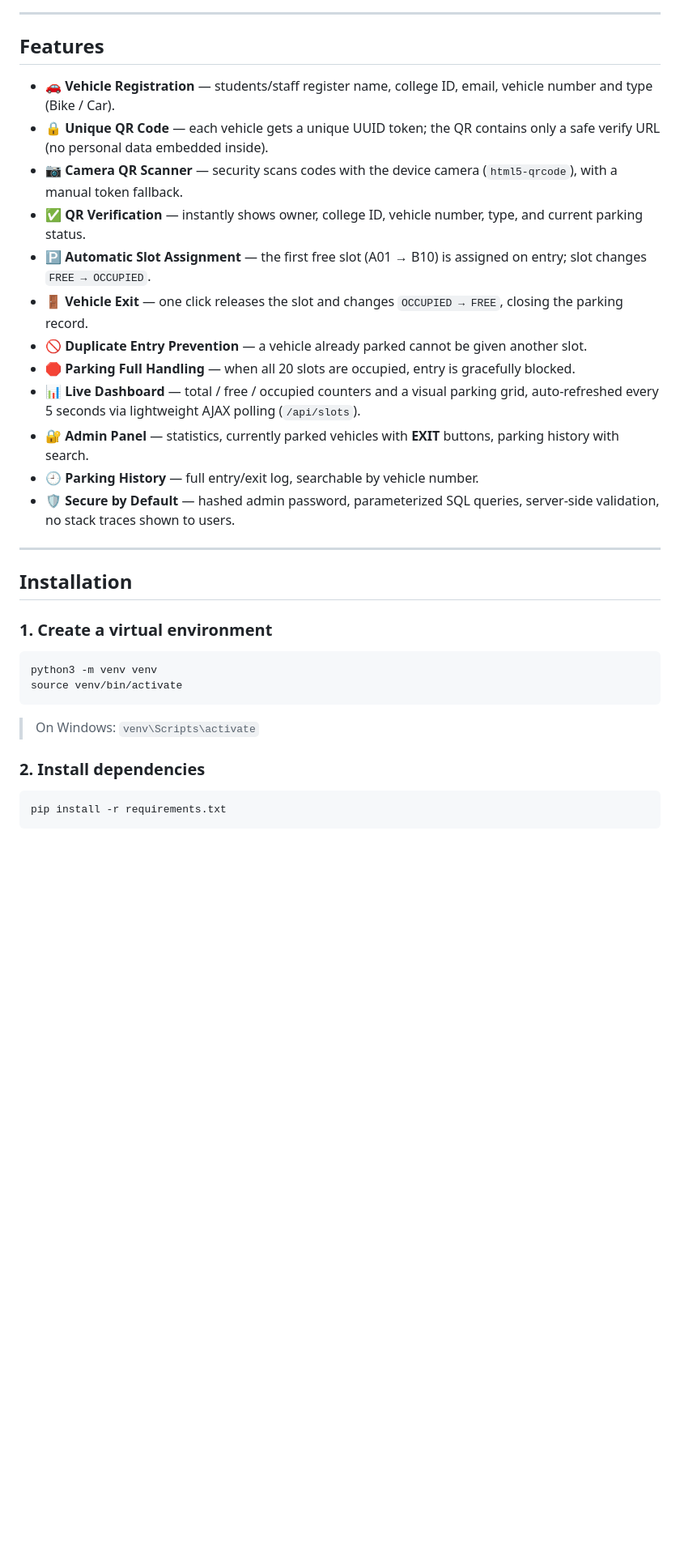
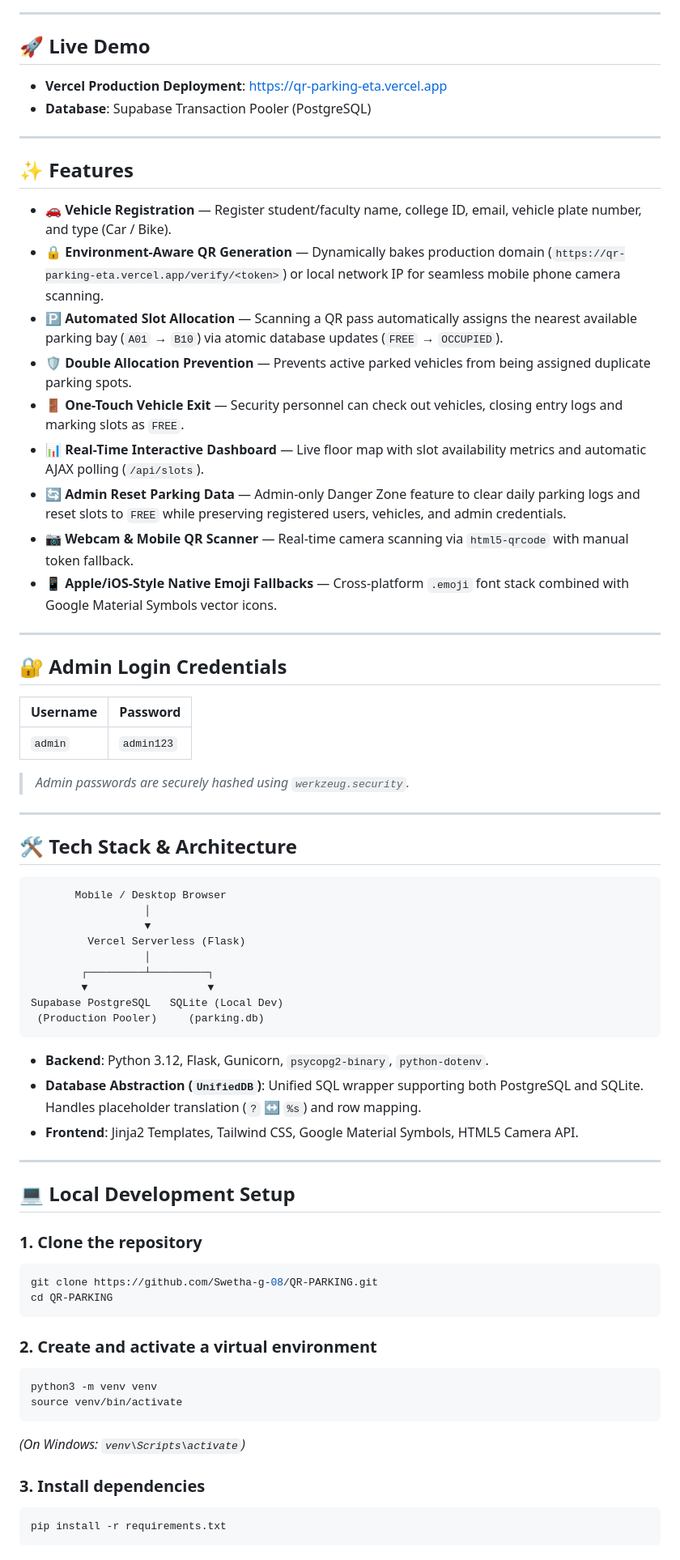
Before and after one commit to Swetha-g-08/QR-PARKING, a Markdown page: README.md, the part around one of its changes. Shown at 81% size. Drawn GitHub-style; blank space fills up the shorter version.

````diff
--- a/README.md
+++ b/README.md
@@ -11,48 +10,73 @@ all in real time.
 
 ---
 
-## Features
+## 🚀 Live Demo
 
-- 🚗 **Vehicle Registration** — students/staff register name, college ID, email,
-  vehicle number and type (Bike / Car).
-- 🔒 **Unique QR Code** — each vehicle gets a unique UUID token; the QR contains
-  only a safe verify URL (no personal data embedded inside).
-- 📷 **Camera QR Scanner** — security scans codes with the device camera
-  (`html5-qrcode`), with a manual token fallback.
-- ✅ **QR Verification** — instantly shows owner, college ID, vehicle number,
-  type, and current parking status.
-- 🅿️ **Automatic Slot Assignment** — the first free slot (A01 → B10) is assigned
-  on entry; slot changes `FREE → OCCUPIED`.
-- 🚪 **Vehicle Exit** — one click releases the slot and changes
-  `OCCUPIED → FREE`, closing the parking record.
-- 🚫 **Duplicate Entry Prevention** — a vehicle already parked cannot be given
-  another slot.
-- 🛑 **Parking Full Handling** — when all 20 slots are occupied, entry is
-  gracefully blocked.
-- 📊 **Live Dashboard** — total / free / occupied counters and a visual parking
-  grid, auto-refreshed every 5 seconds via lightweight AJAX polling
-  (`/api/slots`).
-- 🔐 **Admin Panel** — statistics, currently parked vehicles with **EXIT**
-  buttons, parking history with search.
-- 🕘 **Parking History** — full entry/exit log, searchable by vehicle number.
-- 🛡️ **Secure by Default** — hashed admin password, parameterized SQL queries,
-  server-side validation, no stack traces shown to users.
+- **Vercel Production Deployment**: [https://qr-parking-eta.vercel.app](https://qr-parking-eta.vercel.app)
+- **Database**: Supabase Transaction Pooler (PostgreSQL)
 
 ---
 
-## Installation
+## ✨ Features
 
-### 1. Create a virtual environment
+- 🚗 **Vehicle Registration** — Register student/faculty name, college ID, email, vehicle plate number, and type (Car / Bike).
+- 🔒 **Environment-Aware QR Generation** — Dynamically bakes production domain (`https://qr-parking-eta.vercel.app/verify/<token>`) or local network IP for seamless mobile phone camera scanning.
+- 🅿️ **Automated Slot Allocation** — Scanning a QR pass automatically assigns the nearest available parking bay (`A01` → `B10`) via atomic database updates (`FREE` → `OCCUPIED`).
+- 🛡️ **Double Allocation Prevention** — Prevents active parked vehicles from being assigned duplicate parking spots.
+- 🚪 **One-Touch Vehicle Exit** — Security personnel can check out vehicles, closing entry logs and marking slots as `FREE`.
+- 📊 **Real-Time Interactive Dashboard** — Live floor map with slot availability metrics and automatic AJAX polling (`/api/slots`).
+- 🔄 **Admin Reset Parking Data** — Admin-only Danger Zone feature to clear daily parking logs and reset slots to `FREE` while preserving registered users, vehicles, and admin credentials.
+- 📷 **Webcam & Mobile QR Scanner** — Real-time camera scanning via `html5-qrcode` with manual token fallback.
+- 📱 **Apple/iOS-Style Native Emoji Fallbacks** — Cross-platform `.emoji` font stack combined with Google Material Symbols vector icons.
 
+---
+
+## 🔐 Admin Login Credentials
+
+| Username | Password |
+| :--- | :--- |
+| `admin` | `admin123` |
+
+> *Admin passwords are securely hashed using `werkzeug.security`.*
+
+---
+
+## 🛠️ Tech Stack & Architecture
+
+```text
+       Mobile / Desktop Browser
+                  │
+                  ▼
+         Vercel Serverless (Flask)
+                  │
+        ┌─────────┴─────────┐
+        ▼                   ▼
+Supabase PostgreSQL   SQLite (Local Dev)
+ (Production Pooler)     (parking.db)
+```
+
+- **Backend**: Python 3.12, Flask, Gunicorn, `psycopg2-binary`, `python-dotenv`.
+- **Database Abstraction (`UnifiedDB`)**: Unified SQL wrapper supporting both PostgreSQL and SQLite. Handles placeholder translation (`?` ↔ `%s`) and row mapping.
+- **Frontend**: Jinja2 Templates, Tailwind CSS, Google Material Symbols, HTML5 Camera API.
+
+---
+
+## 💻 Local Development Setup
+
+### 1. Clone the repository
+```bash
+git clone https://github.com/Swetha-g-08/QR-PARKING.git
+cd QR-PARKING
+```
+
+### 2. Create and activate a virtual environment
 ```bash
 python3 -m venv venv
 source venv/bin/activate
 ```
+*(On Windows: `venv\Scripts\activate`)*
 
-> On Windows: `venv\Scripts\activate`
-
-### 2. Install dependencies
-
+### 3. Install dependencies
 ```bash
 pip install -r requirements.txt
 ```
````
Also changed, not shown: other parts of README.md (+78 -195 lines).
